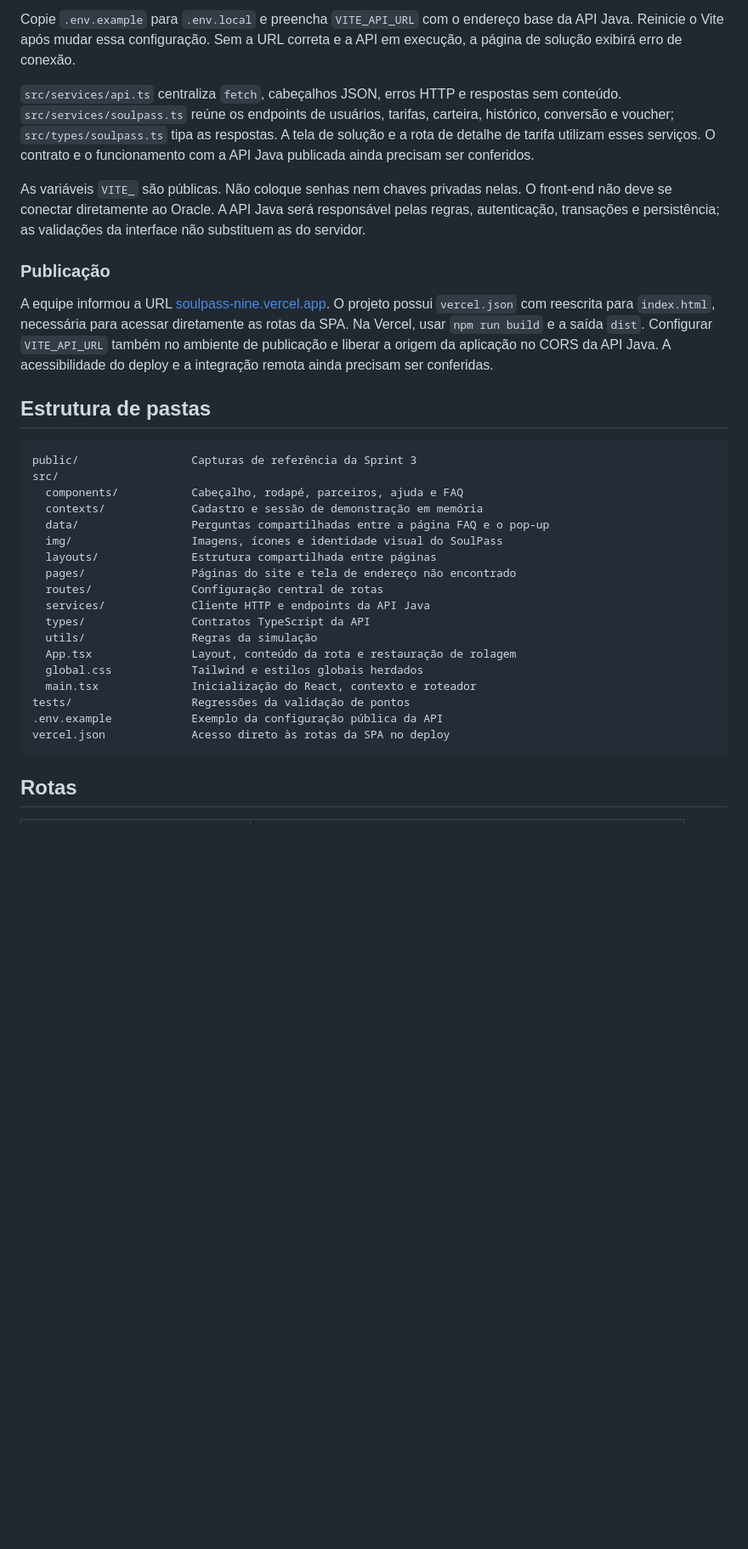
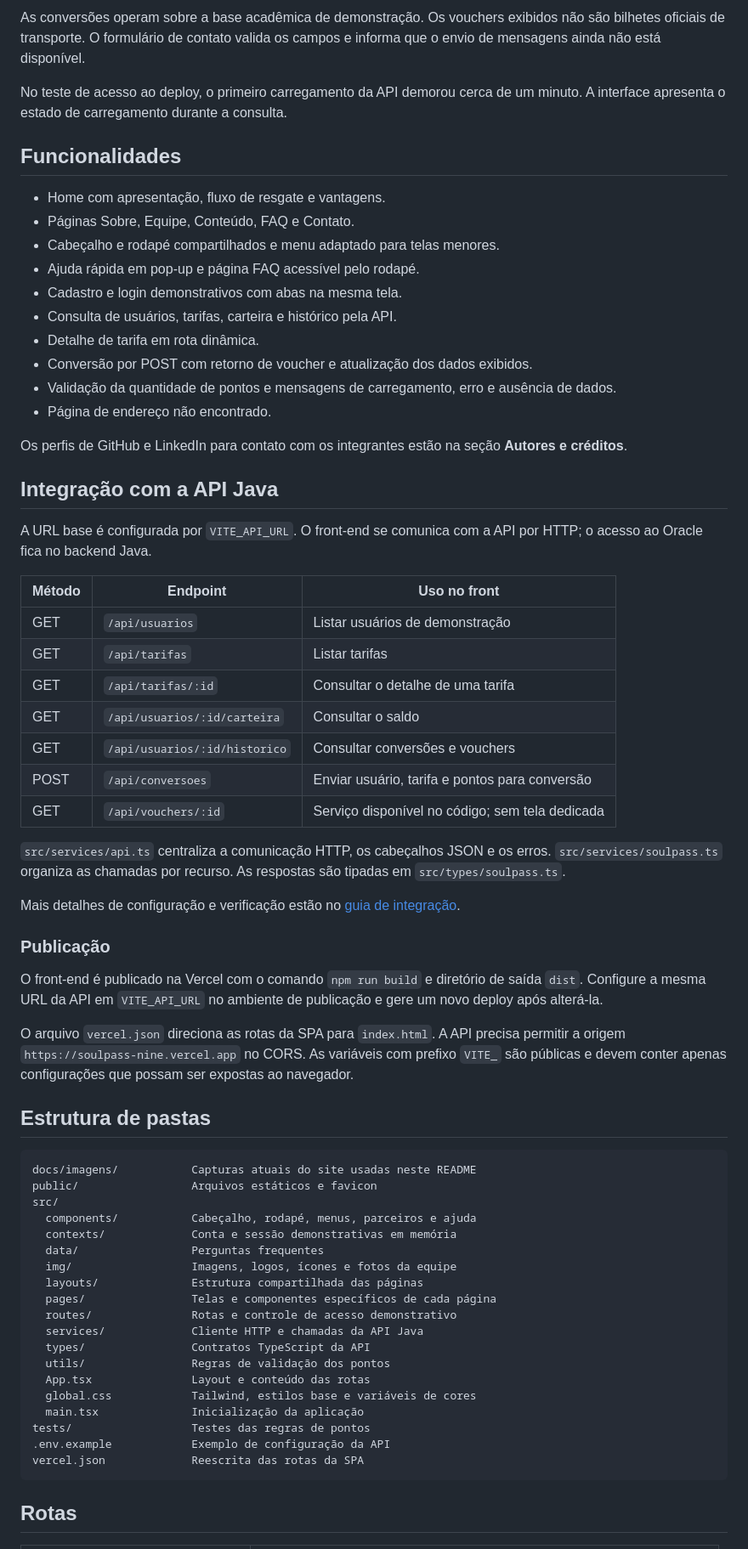
Before and after one commit to NEXT-TECH-2026/FRONT-END-DESIGN-ENGINEERING-04, a Markdown page: README.md, the part around one of its changes. Shown at 85% size. Rendered like a GitHub page; blank space fills up the shorter version.

````diff
--- a/README.md
+++ b/README.md
@@ -57,35 +70,69 @@ npm test         # Testa as regras da simulação
 
-Copie `.env.example` para `.env.local` e preencha `VITE_API_URL` com o endereço base da API Java. Reinicie o Vite após mudar essa configuração. Sem a URL correta e a API em execução, a página de solução exibirá erro de conexão.
+As conversões operam sobre a base acadêmica de demonstração. Os vouchers exibidos não são bilhetes oficiais de transporte. O formulário de contato valida os campos e informa que o envio de mensagens ainda não está disponível.
 
-`src/services/api.ts` centraliza `fetch`, cabeçalhos JSON, erros HTTP e respostas sem conteúdo. `src/services/soulpass.ts` reúne os endpoints de usuários, tarifas, carteira, histórico, conversão e voucher; `src/types/soulpass.ts` tipa as respostas. A tela de solução e a rota de detalhe de tarifa utilizam esses serviços. O contrato e o funcionamento com a API Java publicada ainda precisam ser conferidos.
+No teste de acesso ao deploy, o primeiro carregamento da API demorou cerca de um minuto. A interface apresenta o estado de carregamento durante a consulta.
 
-As variáveis `VITE_` são públicas. Não coloque senhas nem chaves privadas nelas. O front-end não deve se conectar diretamente ao Oracle. A API Java será responsável pelas regras, autenticação, transações e persistência; as validações da interface não substituem as do servidor.
+## Funcionalidades
+
+- Home com apresentação, fluxo de resgate e vantagens.
+- Páginas Sobre, Equipe, Conteúdo, FAQ e Contato.
+- Cabeçalho e rodapé compartilhados e menu adaptado para telas menores.
+- Ajuda rápida em pop-up e página FAQ acessível pelo rodapé.
+- Cadastro e login demonstrativos com abas na mesma tela.
+- Consulta de usuários, tarifas, carteira e histórico pela API.
+- Detalhe de tarifa em rota dinâmica.
+- Conversão por POST com retorno de voucher e atualização dos dados exibidos.
+- Validação da quantidade de pontos e mensagens de carregamento, erro e ausência de dados.
+- Página de endereço não encontrado.
+
+Os perfis de GitHub e LinkedIn para contato com os integrantes estão na seção **Autores e créditos**.
+
+## Integração com a API Java
+
+A URL base é configurada por `VITE_API_URL`. O front-end se comunica com a API por HTTP; o acesso ao Oracle fica no backend Java.
+
+| Método | Endpoint | Uso no front |
+| --- | --- | --- |
+| GET | `/api/usuarios` | Listar usuários de demonstração |
+| GET | `/api/tarifas` | Listar tarifas |
+| GET | `/api/tarifas/:id` | Consultar o detalhe de uma tarifa |
+| GET | `/api/usuarios/:id/carteira` | Consultar o saldo |
+| GET | `/api/usuarios/:id/historico` | Consultar conversões e vouchers |
+| POST | `/api/conversoes` | Enviar usuário, tarifa e pontos para conversão |
+| GET | `/api/vouchers/:id` | Serviço disponível no código; sem tela dedicada |
+
+`src/services/api.ts` centraliza a comunicação HTTP, os cabeçalhos JSON e os erros. `src/services/soulpass.ts` organiza as chamadas por recurso. As respostas são tipadas em `src/types/soulpass.ts`.
+
+Mais detalhes de configuração e verificação estão no [guia de integração](README-INTEGRACAO-SPRINT4.md).
 
 ### Publicação
 
-A equipe informou a URL [soulpass-nine.vercel.app](https://soulpass-nine.vercel.app/). O projeto possui `vercel.json` com reescrita para `index.html`, necessária para acessar diretamente as rotas da SPA. Na Vercel, usar `npm run build` e a saída `dist`. Configurar `VITE_API_URL` também no ambiente de publicação e liberar a origem da aplicação no CORS da API Java. A acessibilidade do deploy e a integração remota ainda precisam ser conferidas.
+O front-end é publicado na Vercel com o comando `npm run build` e diretório de saída `dist`. Configure a mesma URL da API em `VITE_API_URL` no ambiente de publicação e gere um novo deploy após alterá-la.
+
+O arquivo `vercel.json` direciona as rotas da SPA para `index.html`. A API precisa permitir a origem `https://soulpass-nine.vercel.app` no CORS. As variáveis com prefixo `VITE_` são públicas e devem conter apenas configurações que possam ser expostas ao navegador.
 
 ## Estrutura de pastas
 
 ```text
-public/                 Capturas de referência da Sprint 3
+docs/imagens/           Capturas atuais do site usadas neste README
+public/                 Arquivos estáticos e favicon
 src/
-  components/           Cabeçalho, rodapé, parceiros, ajuda e FAQ
-  contexts/             Cadastro e sessão de demonstração em memória
-  data/                 Perguntas compartilhadas entre a página FAQ e o pop-up
-  img/                  Imagens, ícones e identidade visual do SoulPass
-  layouts/              Estrutura compartilhada entre páginas
-  pages/                Páginas do site e tela de endereço não encontrado
-  routes/               Configuração central de rotas
-  services/             Cliente HTTP e endpoints da API Java
+  components/           Cabeçalho, rodapé, menus, parceiros e ajuda
+  contexts/             Conta e sessão demonstrativas em memória
+  data/                 Perguntas frequentes
+  img/                  Imagens, logos, ícones e fotos da equipe
+  layouts/              Estrutura compartilhada das páginas
+  pages/                Telas e componentes específicos de cada página
+  routes/               Rotas e controle de acesso demonstrativo
+  services/             Cliente HTTP e chamadas da API Java
   types/                Contratos TypeScript da API
-  utils/                Regras da simulação
-  App.tsx               Layout, conteúdo da rota e restauração de rolagem
-  global.css            Tailwind e estilos globais herdados
-  main.tsx              Inicialização do React, contexto e roteador
-tests/                  Regressões da validação de pontos
-.env.example            Exemplo da configuração pública da API
-vercel.json             Acesso direto às rotas da SPA no deploy
+  utils/                Regras de validação dos pontos
+  App.tsx               Layout e conteúdo das rotas
+  global.css            Tailwind, estilos base e variáveis de cores
+  main.tsx              Inicialização da aplicação
+tests/                  Testes das regras de pontos
+.env.example            Exemplo de configuração da API
+vercel.json             Reescrita das rotas da SPA
 ```
 
 ## Rotas
````
Also changed, not shown: other parts of README.md (+81 -134 lines), README-INTEGRACAO-SPRINT4.md (+36 -21 lines), docs/imagens/conteudo-sprint4.jpg (added), docs/imagens/home-sprint4.jpg (added), docs/imagens/login-sprint4.jpg (added), 4 other files.
